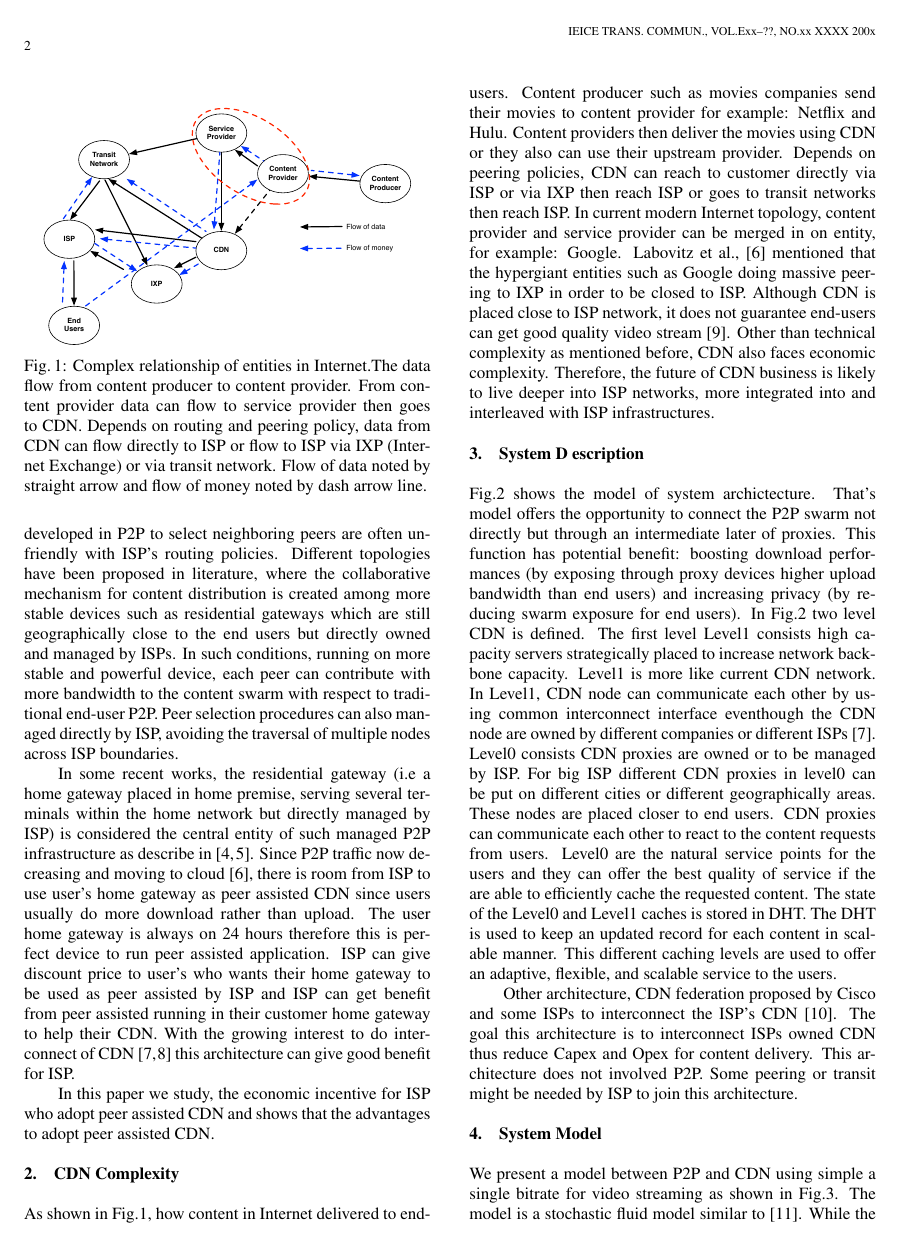
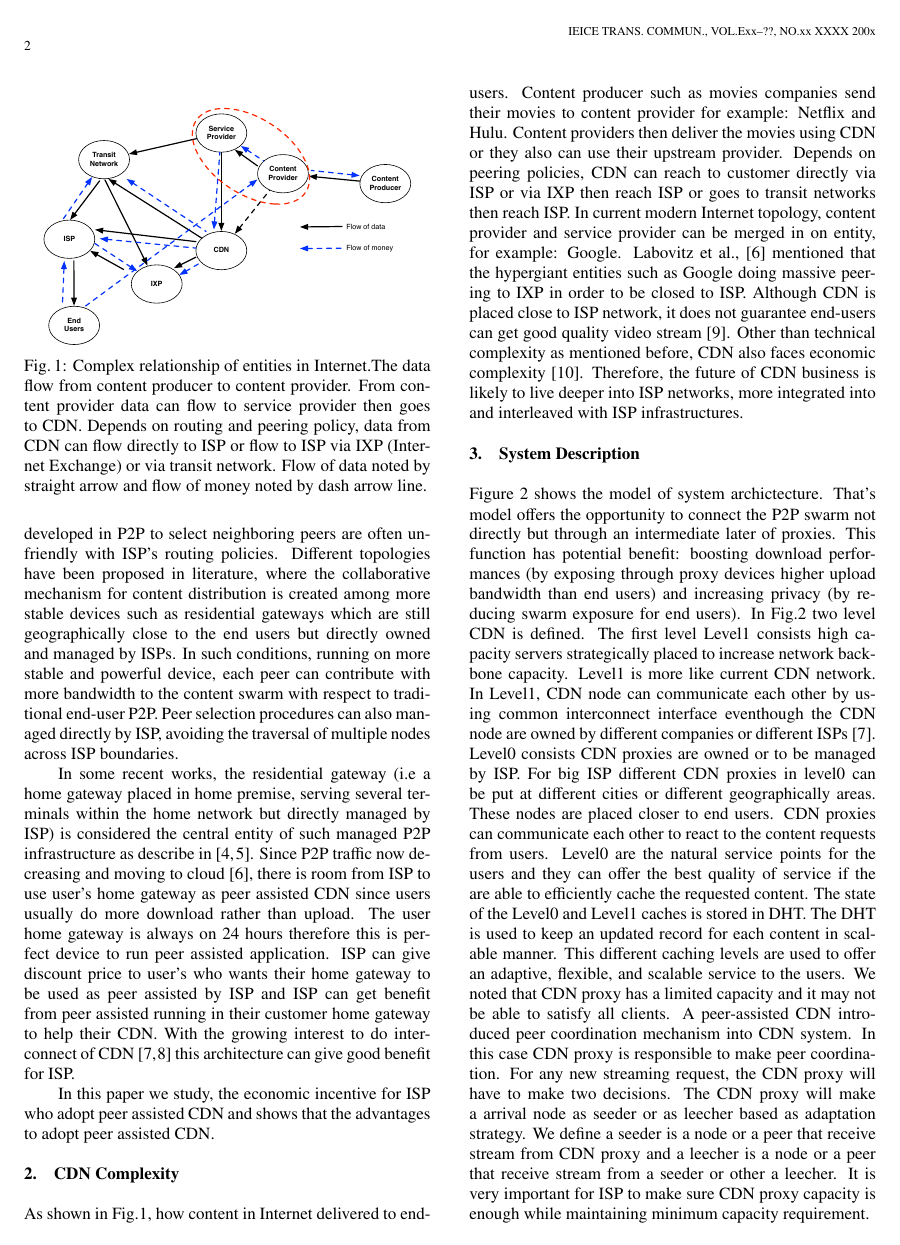
Before and after one commit to dikshie/ieice-2, a LaTeX document (jurnal.tex): page 2 of 9. Compiled offline with LaTeX, dvips and Ghostscript; a LaTeX package or settings file that is missing is left out.

Commit message:
add peering dispute and system description

```diff
--- a/jurnal.tex
+++ b/jurnal.tex
@@ -177,16 +175,16 @@ Depends on peering policies, CDN can reach to customer directly via ISP or via I
 In current modern Internet topology, content provider and service provider can be merged in on entity, for example: Google.
 Labovitz et al.,\cite{Labovitz:2010:IIT:2043164.1851194} mentioned that the hypergiant entities such as Google doing massive peering to IXP in order to be closed to ISP.
 Although CDN is placed close to ISP network, it does not guarantee end-users can get good quality video stream \cite{Krishnan:2009:MBE:1644893.1644917}.
-Other than technical complexity as mentioned before, CDN also faces economic complexity.
+Other than technical complexity as mentioned before, CDN also faces economic complexity\cite{dispute}.
 Therefore, the future of CDN business is likely to live deeper into ISP networks, more integrated into and interleaved with ISP infrastructures.
 
 
 
 
 %%%%%%%%%%%%%%%% %%%%%% SYSTEM DESCRIPTION %%%%%%%%%%%%%%%%%%%%%%%
-\section{System D escription}\label{description}
+\section{System Description}\label{description}
 
-Fig.\ref{fig:twotier} shows the model of system archictecture.
+Figure \ref{fig:twotier} shows the model of system archictecture.
 That's model offers the opportunity to connect the P2P swarm not directly but through an intermediate later of proxies.
 This function has potential benefit: boosting download performances (by exposing through proxy devices higher upload bandwidth than end users) and increasing privacy (by reducing swarm exposure for end users).
 In Fig.\ref{fig:twotier} two level CDN is defined.
@@ -194,16 +192,23 @@ The first level Level1 consists high capacity servers strategically placed to in
 Level1 is more like current CDN network.
 In Level1, CDN node can communicate each other by using common interconnect interface eventhough the CDN node are owned by different companies or different ISPs \cite{cdni}.
 Level0 consists CDN proxies are owned or to be managed by ISP.
-For big ISP different CDN proxies in level0 can be put on different cities or different geographically areas.
+For big ISP different CDN proxies in level0 can be put at different cities or different geographically areas.
 These nodes are placed closer to end users.
 CDN proxies can communicate each other to react to the content requests from users.
 Level0 are the natural service points for the users and they can offer the best quality of service if the are able to efficiently cache the requested content.
 The state of the Level0 and Level1 caches is stored in DHT.
 The DHT is used to keep an updated record for each content in scalable manner.
 This different caching levels are used to offer an adaptive, flexible, and scalable service to the users.
+We noted that CDN proxy has a limited capacity and it may not be able to satisfy all clients.
+A peer-assisted CDN introduced peer coordination mechanism into CDN system.
+In this case CDN proxy is responsible to make peer coordination.
+For any new streaming request, the CDN proxy will have to make two decisions.
+The CDN proxy will make a arrival node as seeder or as leecher based as adaptation strategy.
+We define a seeder is a node or a peer that receive stream from CDN proxy and a leecher is a node or a peer that receive stream from a seeder or other a leecher.
+It is very important for ISP to make sure CDN proxy capacity is enough while maintaining minimum capacity requirement.
 
 Other architecture, CDN federation proposed by Cisco and some ISPs to interconnect the ISP's CDN \cite{federation}.
-The goal this architecture is to interconnect ISPs owned CDN thus reduce Capex and Opex for content delivery.
+The goal CDN federation architecture is to interconnect ISPs owned CDN thus reduce Capex and Opex for content delivery.
 This architecture does not involved P2P.
 Some peering or transit might be needed by ISP to join this architecture.
 
```
Also changed, not shown: jurnal.bib (+10 -1 lines), graphs/U_p_n_1000.eps (added), graphs/stable-steady-state.eps (added), jurnal.bbl, jurnal.pdf, jurnal.ps, jurnal.tex (4 more changed lines), 5 other files.
